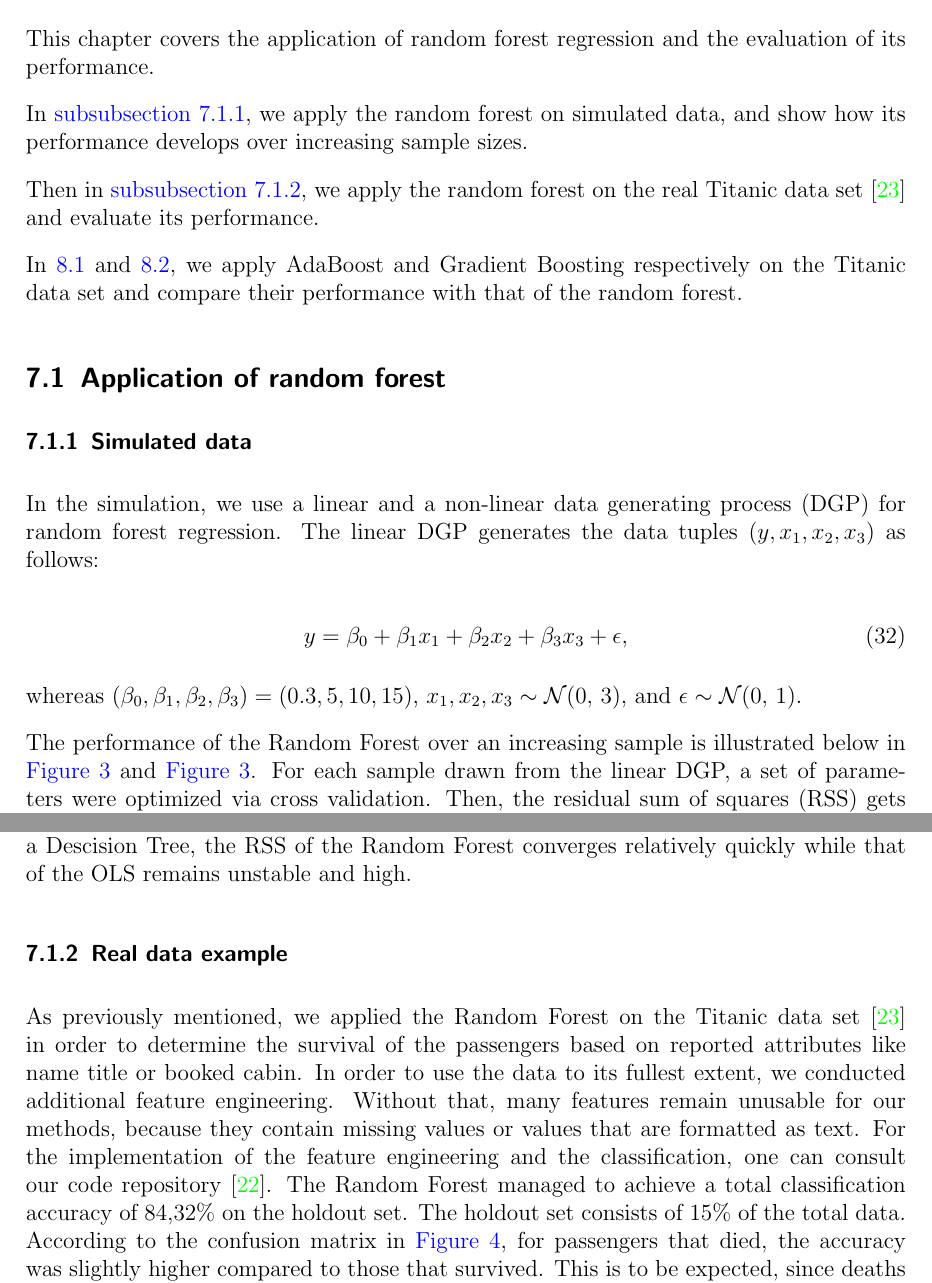
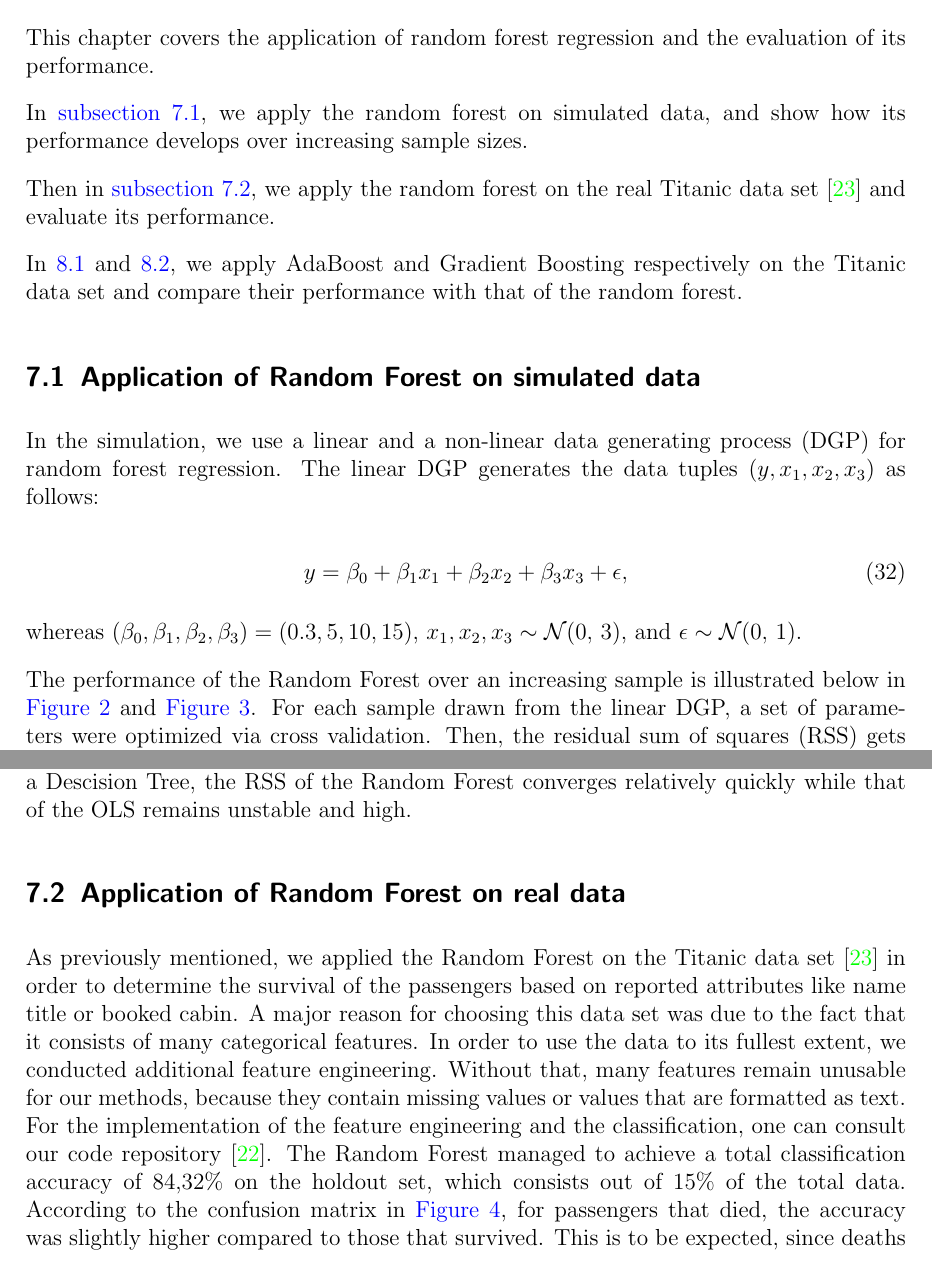
Before and after one commit to ArcadiusM/Research_Module, a LaTeX document (main.tex, which reads chapters/comparison.tex): two parts of pages 14 and 16 of 24 before the commit and two parts of pages 16 and 18 of 28 after it, joined at a grey line, cut so that both start at the same text. Compiled offline with pdfLaTeX.

Commit message:
Restructuring of chapters

```diff
--- a/chapters/comparison.tex
+++ b/chapters/comparison.tex
@@ -10,8 +10,7 @@ and evaluate its performance.
 In \ref{sec:adaboost} and \ref{sec:gradient_boosting}, we apply AdaBoost and Gradient
 Boosting respectively on the Titanic data set and  compare their performance with that of the random forest.
 
-\subsection{Application of random forest}
-\subsubsection{Simulated data}
+\subsection{Application of Random Forest on simulated data}
 \label{sec:simulation}
 
 In the simulation, we use a linear and a non-linear data generating process (DGP) for random forest regression.
@@ -25,7 +24,7 @@ whereas \( (\beta_{0}, \beta_{1}, \beta_{2}, \beta_{3}) = (0.3, 5, 10, 15) \),
 \( x_{1}, x_{2}, x_{3} \sim \mathcal{N}(0,\,3) \), and \( \epsilon \sim \mathcal{N}(0,\,1) \).
 
 The performance of the Random Forest over an increasing sample is illustrated
-below in \autoref{fig:forest_vs_ols_nonLinearDGP} and \autoref{fig:forest_vs_ols_nonLinearDGP}.
+below in \autoref{fig:forest_vs_ols_linearDGP} and \autoref{fig:forest_vs_ols_nonLinearDGP}.
 For each sample drawn from the linear DGP, a set of parameters
 were optimized via cross validation. Then, the residual sum of squares (RSS) gets calculated
 based on the holdout set of 100 instances.
@@ -74,15 +73,18 @@ that of a Descision Tree, the RSS of the Random Forest converges relatively quic
 remains unstable and high.
 
 
-\subsubsection{Real data example}
+\subsection{Application of Random Forest on real data}
 \label{sec:real_data}
 As previously mentioned, we applied the Random Forest on the Titanic data set \cite{titanicData} in order
 to determine the survival of the passengers based on reported attributes like name title or booked cabin.
-In order to use the data to its fullest extent, we conducted additional feature engineering. Without that, many
-features remain unusable for our methods, because they contain missing values or values that are formatted as text.
-For the implementation of the feature engineering and the classification, one can consult our code repository \cite{githubApplication}.
-The Random Forest managed to achieve a total classification accuracy of 84,32\% on the holdout set.
-The holdout set consists of 15\% of the total data.
+A major reason for choosing this data set was due to the fact that it consists of many categorical features.
+In order to use the data to its fullest extent, we conducted additional feature engineering.
+Without that, many features remain unusable for our methods,
+because they contain missing values or values that are formatted as text.
+For the implementation of the feature engineering and the classification,
+one can consult our code repository \cite{githubApplication}.
+The Random Forest managed to achieve a total classification accuracy of 84,32\% on the holdout set,
+which consists out of 15\% of the total data.
 According to the confusion matrix in \autoref{fig:confusion_matrix}, for passengers that died,
 the accuracy was slightly higher compared to those that survived. This is to be expected,
 since deaths outnumber survivals considerably.
```
Also changed, not shown: chapters/random_forest.tex (+1 -1 lines), main.tex (+0 -2 lines), README.md, main.pdf, chapters/comparison.tex (4 more changed lines).
